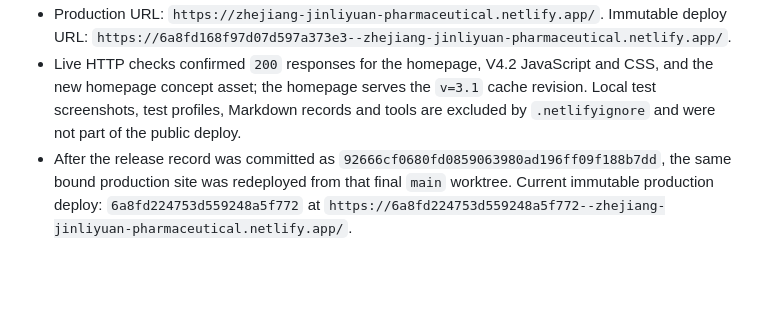
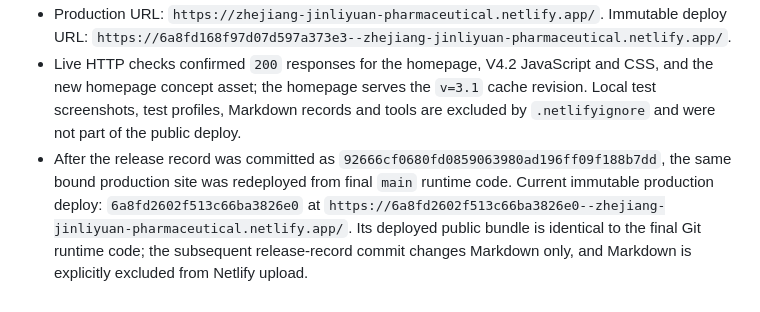
Before and after one commit to Gyroo7y/zhejiang-jinliyuan-pharmaceutical, a Markdown page: IMPLEMENTATION_REPORT.md, the part around the change. Drawn GitHub-style; blank space fills up the shorter version.

Commit message:
Finalize production deploy reference

```diff
--- a/IMPLEMENTATION_REPORT.md
+++ b/IMPLEMENTATION_REPORT.md
@@ -149,4 +149,4 @@ The product catalogue grids now use `minmax(0, 1fr)` and every card is allowed t
 - The already linked Netlify site `zhejiang-jinliyuan-pharmaceutical` (site ID `f5a92a97-fffd-4e01-8783-e11d6649dbea`) uses the established CLI production workflow. Production deploy `6a8fd168f97d07d597a373e3` reached `ready/current` state at `2026-08-27T05:56:03Z`.
 - Production URL: `https://zhejiang-jinliyuan-pharmaceutical.netlify.app/`. Immutable deploy URL: `https://6a8fd168f97d07d597a373e3--zhejiang-jinliyuan-pharmaceutical.netlify.app/`.
 - Live HTTP checks confirmed `200` responses for the homepage, V4.2 JavaScript and CSS, and the new homepage concept asset; the homepage serves the `v=3.1` cache revision. Local test screenshots, test profiles, Markdown records and tools are excluded by `.netlifyignore` and were not part of the public deploy.
-- After the release record was committed as `92666cf0680fd0859063980ad196ff09f188b7dd`, the same bound production site was redeployed from that final `main` worktree. Current immutable production deploy: `6a8fd224753d559248a5f772` at `https://6a8fd224753d559248a5f772--zhejiang-jinliyuan-pharmaceutical.netlify.app/`.
+- After the release record was committed as `92666cf0680fd0859063980ad196ff09f188b7dd`, the same bound production site was redeployed from final `main` runtime code. Current immutable production deploy: `6a8fd2602f513c66ba3826e0` at `https://6a8fd2602f513c66ba3826e0--zhejiang-jinliyuan-pharmaceutical.netlify.app/`. Its deployed public bundle is identical to the final Git runtime code; the subsequent release-record commit changes Markdown only, and Markdown is explicitly excluded from Netlify upload.
```
